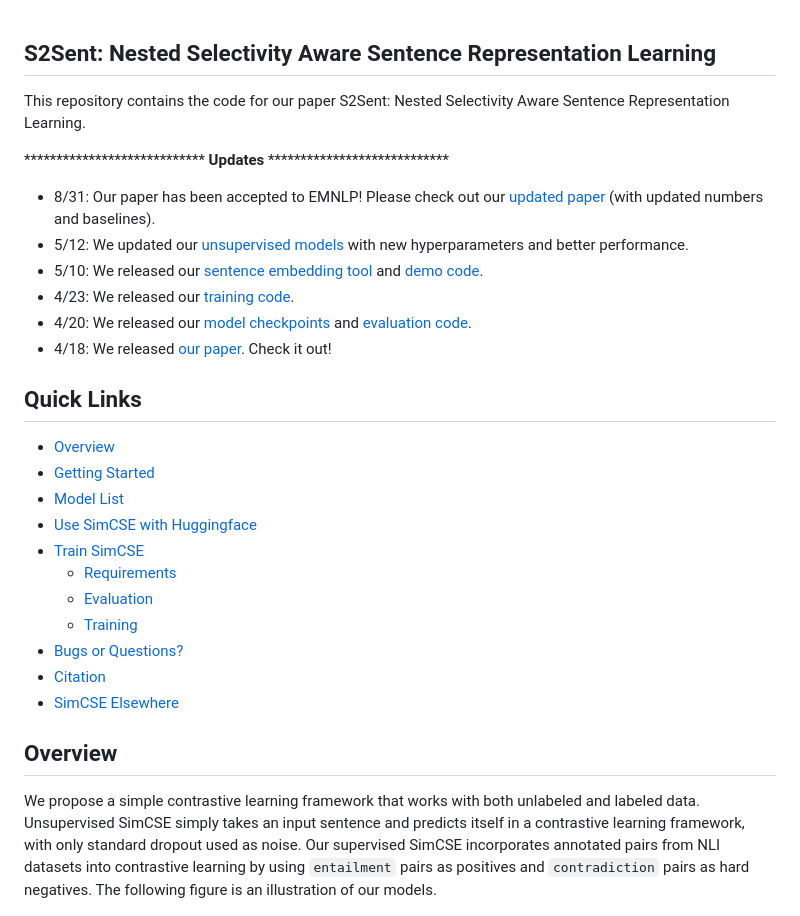
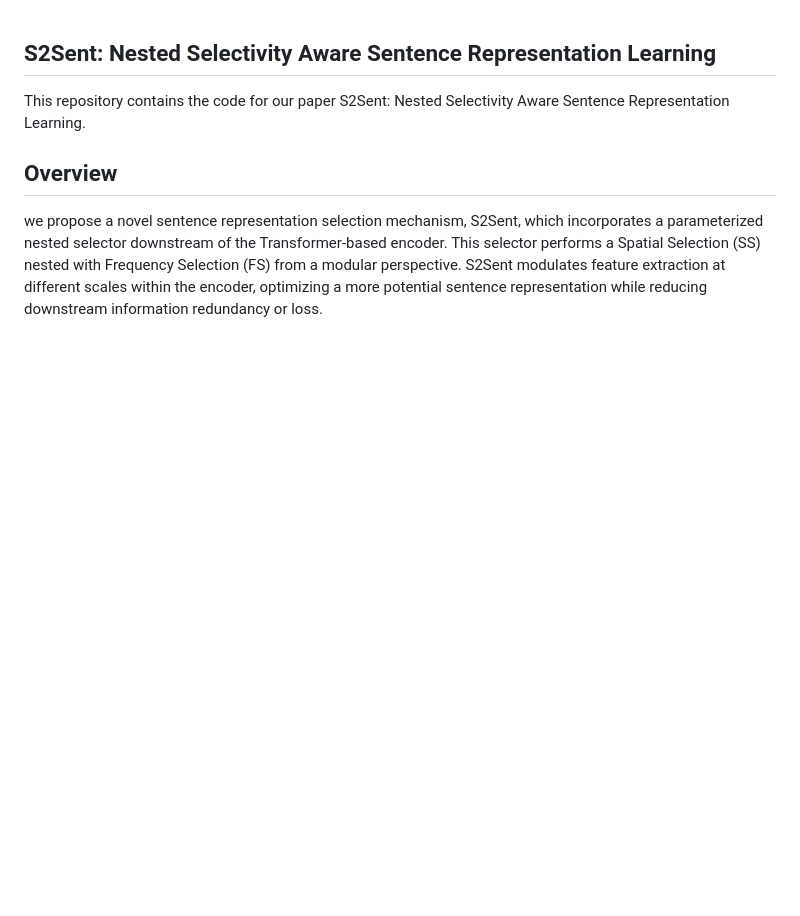
Before and after one commit to hggzjx/S2Sent, a Markdown page: README.md, the part around the change. Rendered like a GitHub page; blank space fills up the shorter version.

```diff
--- a/README.md
+++ b/README.md
@@ -2,40 +2,9 @@
 
 This repository contains the code for our paper S2Sent: Nested Selectivity Aware Sentence Representation Learning.
 
-**************************** **Updates** ****************************
-
-<!-- Thanks for your interest in our repo! -->
-
-<!-- Probably you will think this as another *"empty"* repo of a preprint paper 🥱.
-Wait a minute! The authors are working day and night 💪, to make the code and models available, so you can explore our state-of-the-art sentence embeddings.
-We anticipate the code will be out * **in one week** *. -->
-
-<!-- * 4/26: SimCSE is now on [Gradio Web Demo](https://gradio.app/g/AK391/SimCSE) (Thanks [@AK391](https://github.com/AK391)!). Try it out! -->
-* 8/31: Our paper has been accepted to EMNLP! Please check out our [updated paper](https://arxiv.org/pdf/2104.08821.pdf) (with updated numbers and baselines).
-* 5/12: We updated our [unsupervised models](#model-list) with new hyperparameters and better performance.
-* 5/10: We released our [sentence embedding tool](#getting-started) and [demo code](./demo).
-* 4/23: We released our [training code](#training).
-* 4/20: We released our [model checkpoints](#use-our-models-out-of-the-box) and [evaluation code](#evaluation).
-* 4/18: We released [our paper](https://arxiv.org/pdf/2104.08821.pdf). Check it out!
-
-
-## Quick Links
-
-  - [Overview](#overview)
-  - [Getting Started](#getting-started)
-  - [Model List](#model-list)
-  - [Use SimCSE with Huggingface](#use-simcse-with-huggingface)
-  - [Train SimCSE](#train-simcse)
-    - [Requirements](#requirements)
-    - [Evaluation](#evaluation)
-    - [Training](#training)
-  - [Bugs or Questions?](#bugs-or-questions)
-  - [Citation](#citation)
-  - [SimCSE Elsewhere](#simcse-elsewhere)
-
 ## Overview
 
-We propose a simple contrastive learning framework that works with both unlabeled and labeled data. Unsupervised SimCSE simply takes an input sentence and predicts itself in a contrastive learning framework, with only standard dropout used as noise. Our supervised SimCSE incorporates annotated pairs from NLI datasets into contrastive learning by using `entailment` pairs as positives and `contradiction` pairs as hard negatives. The following figure is an illustration of our models.
+we propose a novel sentence representation selection mechanism, S2Sent, which incorporates a parameterized nested selector downstream of the Transformer-based encoder. This selector performs a Spatial Selection (SS) nested with Frequency Selection (FS) from a modular perspective. S2Sent modulates feature extraction at different scales within the encoder, optimizing a more potential sentence representation while reducing downstream information redundancy or loss.
 
 ![](figure/model.png)
 
```
